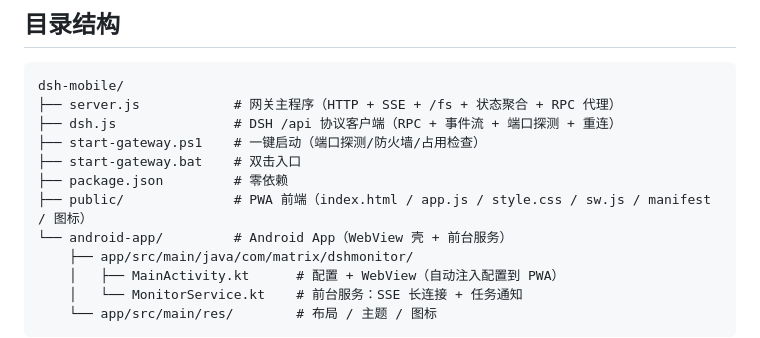
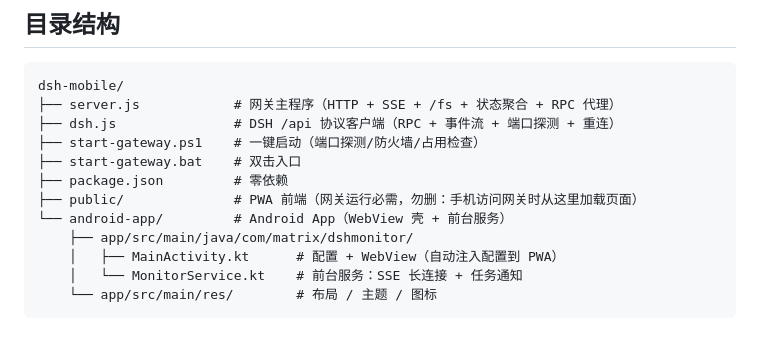
Before and after one commit to Matrix2097/dsh-mobile, a Markdown page: README.md, the part around the change. Rendered like a GitHub page.

Commit message:
docs: 标注 public/ 为网关运行必需

```diff
--- a/README.md
+++ b/README.md
@@ -47,7 +47,7 @@ dsh-mobile/
 ├── start-gateway.ps1    # 一键启动（端口探测/防火墙/占用检查）
 ├── start-gateway.bat    # 双击入口
 ├── package.json         # 零依赖
-├── public/              # PWA 前端（index.html / app.js / style.css / sw.js / manifest / 图标）
+├── public/              # PWA 前端（网关运行必需，勿删：手机访问网关时从这里加载页面）
 └── android-app/         # Android App（WebView 壳 + 前台服务）
     ├── app/src/main/java/com/matrix/dshmonitor/
     │   ├── MainActivity.kt      # 配置 + WebView（自动注入配置到 PWA）
```
